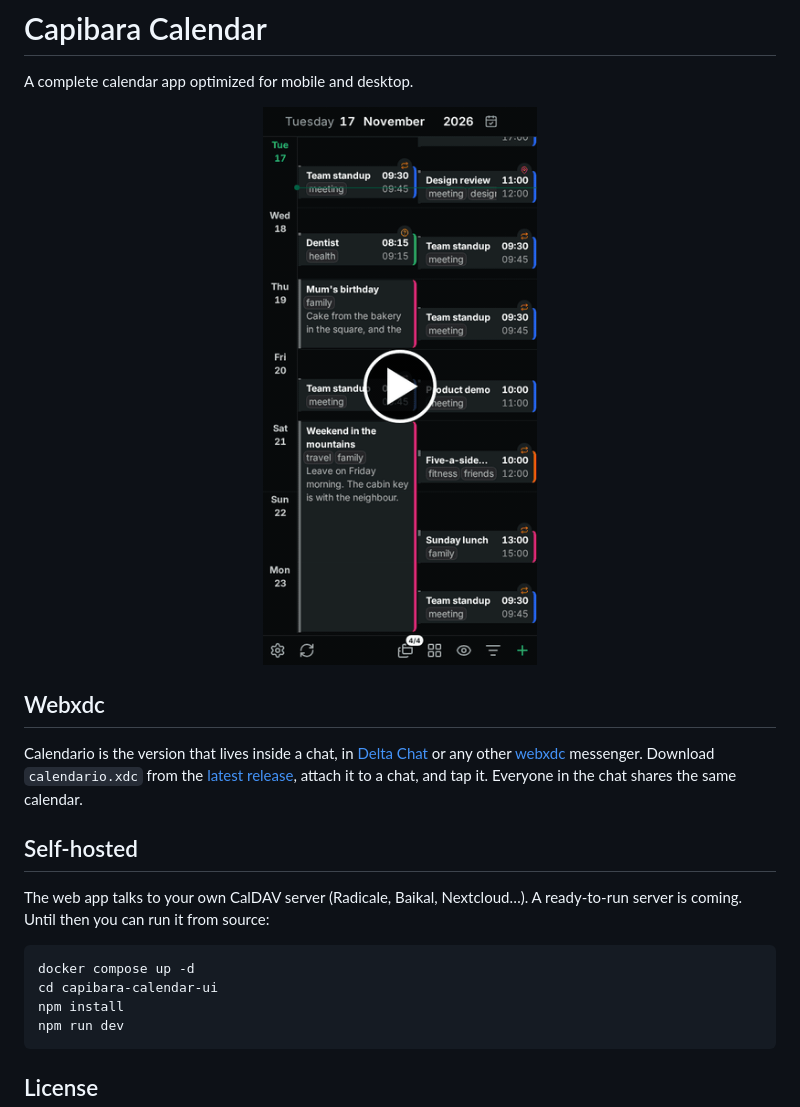
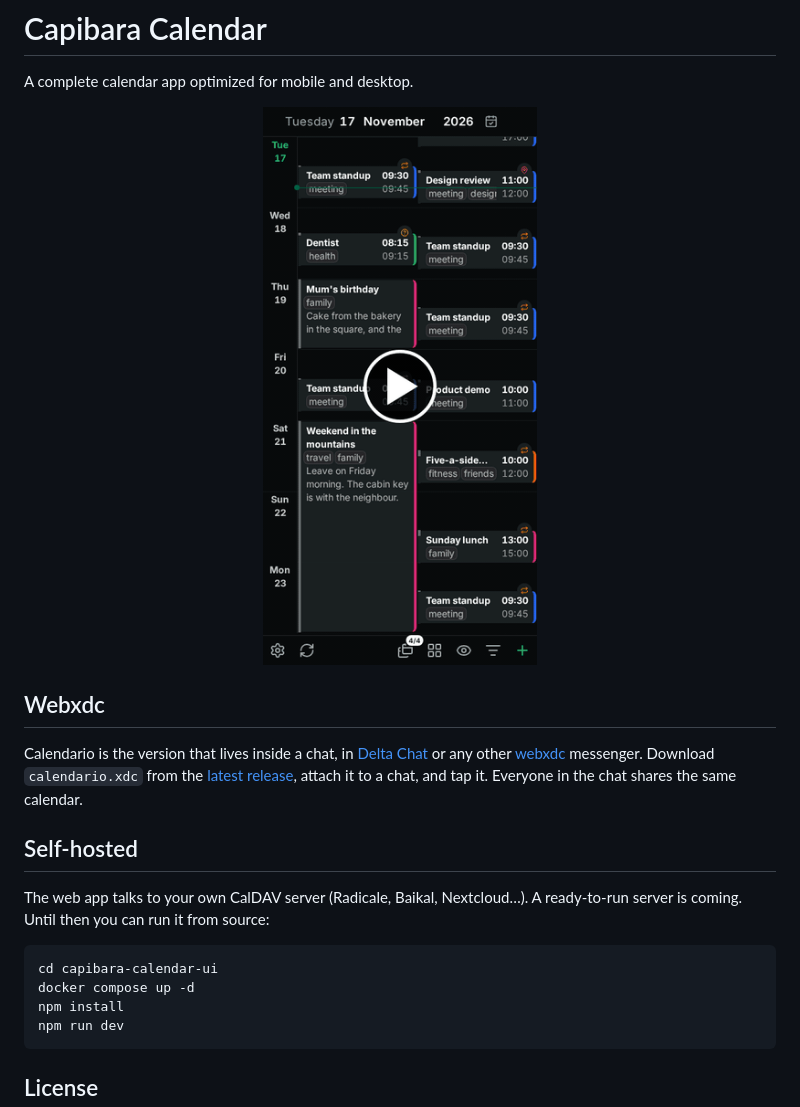
Before and after one commit to freddi301/capibara-calendar, a Markdown page: README.md, the part around the change. GitHub-like rendering.

````diff
--- a/README.md
+++ b/README.md
@@ -4,7 +4,7 @@ A complete calendar app optimized for mobile and desktop.
 
 <p align="center">
   <a href="https://github.com/freddi301/capibara-calendar/releases/download/v0.1.0/showcase.mp4">
-    <img src="docs/showcase-poster.gif" alt="Capibara Calendar on a phone, in the dark theme. Tap to watch the video." width="300">
+    <img src="capibara-calendar-ui/showcase-poster.gif" alt="Capibara Calendar on a phone, in the dark theme. Tap to watch the video." width="300">
   </a>
 </p>
 
@@ -17,8 +17,8 @@ Calendario is the version that lives inside a chat, in [Delta Chat](https://delt
 The web app talks to your own CalDAV server (Radicale, Baikal, Nextcloud…). A ready-to-run server is coming. Until then you can run it from source:
 
 ```
+cd capibara-calendar-ui
 docker compose up -d
-cd capibara-calendar-ui
 npm install
 npm run dev
 ```
````
Also changed, not shown: AGENTS.md (+5 -4 lines), capibara-calendar-ui/LAYOUT-MATRIX.md (renamed from LAYOUT-MATRIX.md, +1 -1 lines), capibara-calendar-ui/showcase-poster.gif (renamed from docs/showcase-poster.gif), 7 other files.
